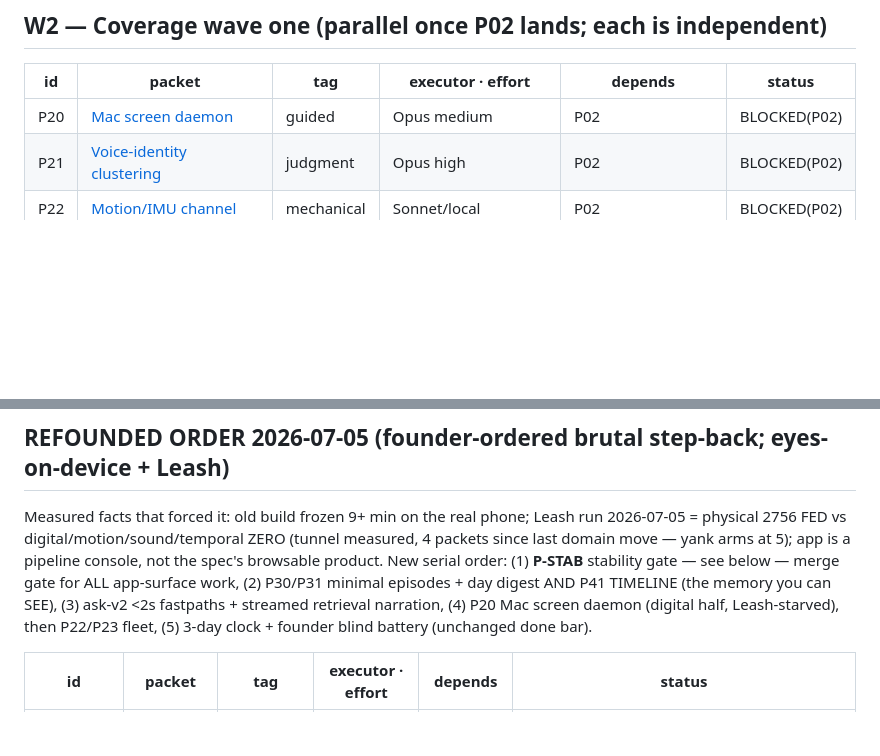
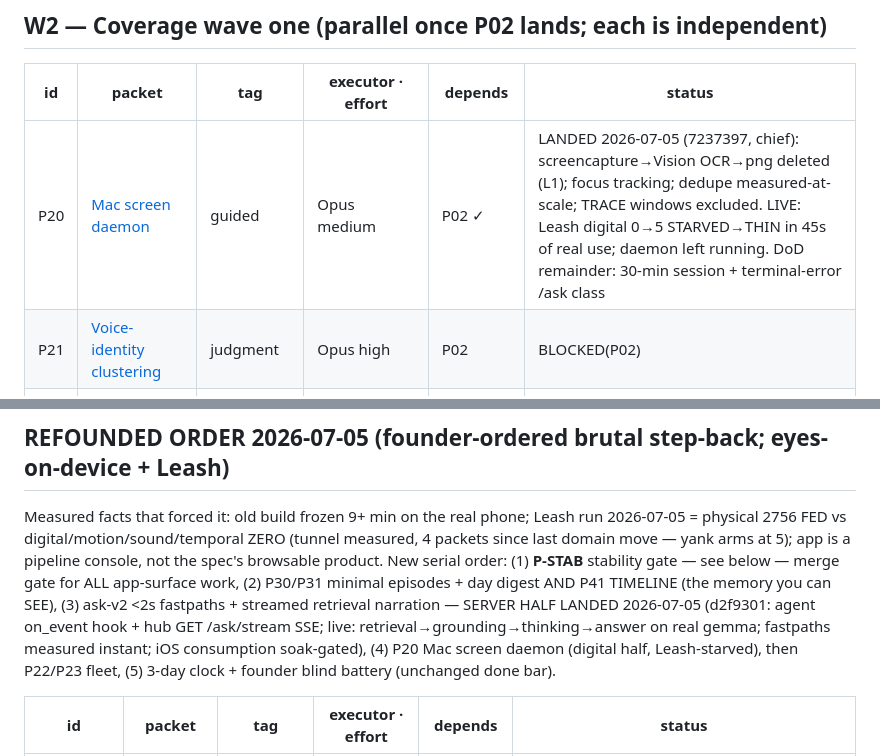
Before and after one commit to zer00318/soma, a Markdown page: ops/packets/INDEX.md, 2 parts joined by grey strips. GitHub-like rendering; blank space fills up the shorter version.

Commit message:
Ledger: ask-v2 server half + P20 rows current
Co-Authored-By: Claude Fable 5 <noreply@anthropic.com>

```diff
--- a/ops/packets/INDEX.md
+++ b/ops/packets/INDEX.md
@@ -32,7 +32,7 @@ real-store spot check for perception/brain packets. The Leash (§6) audits every
 
 | id | packet | tag | executor · effort | depends | status |
 |---|---|---|---|---|---|
-| P20 | [Mac screen daemon](P20-mac-screen-daemon.md) | guided | Opus medium | P02 | BLOCKED(P02) |
+| P20 | [Mac screen daemon](P20-mac-screen-daemon.md) | guided | Opus medium | P02 ✓ | LANDED 2026-07-05 (7237397, chief): screencapture→Vision OCR→png deleted (L1); focus tracking; dedupe measured-at-scale; TRACE windows excluded. LIVE: Leash digital 0→5 STARVED→THIN in 45s of real use; daemon left running. DoD remainder: 30-min session + terminal-error /ask class |
 | P21 | [Voice-identity clustering](P21-voice-identity.md) | judgment | Opus high | P02 | BLOCKED(P02) |
 | P22 | [Motion/IMU channel](P22-motion-channel.md) | mechanical | Sonnet/local | P02 | BLOCKED(P02) |
 | P23 | [Ambient sound events](P23-sound-events.md) | guided | Sonnet/Opus medium | P02 | BLOCKED(P02) |
@@ -55,7 +55,7 @@ Measured facts that forced it: old build frozen 9+ min on the real phone; Leash
 spec's browsable product. New serial order:
 (1) **P-STAB** stability gate — see below — merge gate for ALL app-surface work,
 (2) P30/P31 minimal episodes + day digest AND P41 TIMELINE (the memory you can SEE),
-(3) ask-v2 <2s fastpaths + streamed retrieval narration,
+(3) ask-v2 <2s fastpaths + streamed retrieval narration — SERVER HALF LANDED 2026-07-05 (d2f9301: agent on_event hook + hub GET /ask/stream SSE; live: retrieval→grounding→thinking→answer on real gemma; fastpaths measured instant; iOS consumption soak-gated),
 (4) P20 Mac screen daemon (digital half, Leash-starved), then P22/P23 fleet,
 (5) 3-day clock + founder blind battery (unchanged done bar).
 
```
